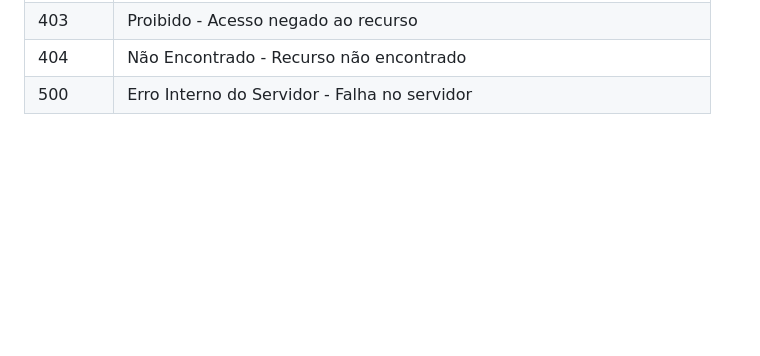
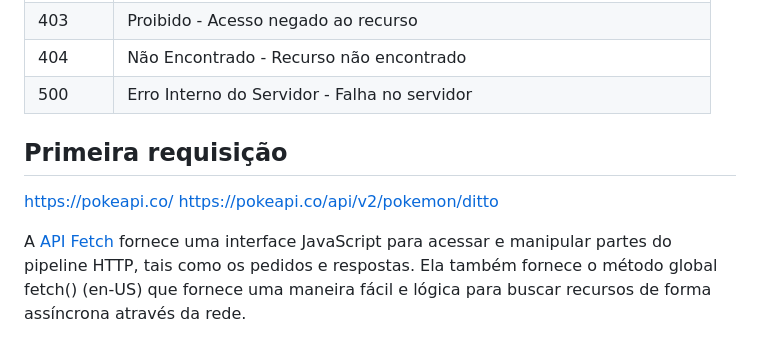
Before and after one commit to Amanda-ribeiiro/BootcampSantander2023-FullStack-Java-Angular, a Markdown page: Primeiras páginas interativas com JavaScript/Dominando o protocolo HTTP e integrando com a PokeAPI/README.md, the part around the change. Rendered like a GitHub page; blank space fills up the shorter version.

Commit message:
Usando Fetch - update README.md

```diff
--- a/Primeiras páginas interativas com JavaScript/Dominando o protocolo HTTP e integrando com a PokeAPI/README.md
+++ b/Primeiras páginas interativas com JavaScript/Dominando o protocolo HTTP e integrando com a PokeAPI/README.md
@@ -72,3 +72,10 @@ Authorization: Bearer SeuTokenAqui
 | 403   | Proibido - Acesso negado ao recurso          |
 | 404   | Não Encontrado - Recurso não encontrado     |
 | 500   | Erro Interno do Servidor - Falha no servidor |
+
+## Primeira requisição
+
+https://pokeapi.co/
+https://pokeapi.co/api/v2/pokemon/ditto
+
+A [API Fetch](https://developer.mozilla.org/pt-BR/docs/Web/API/Fetch_API/Using_Fetch) fornece uma interface JavaScript para acessar e manipular partes do pipeline HTTP, tais como os pedidos e respostas. Ela também fornece o método global fetch() (en-US) que fornece uma maneira fácil e lógica para buscar recursos de forma assíncrona através da rede.
```
